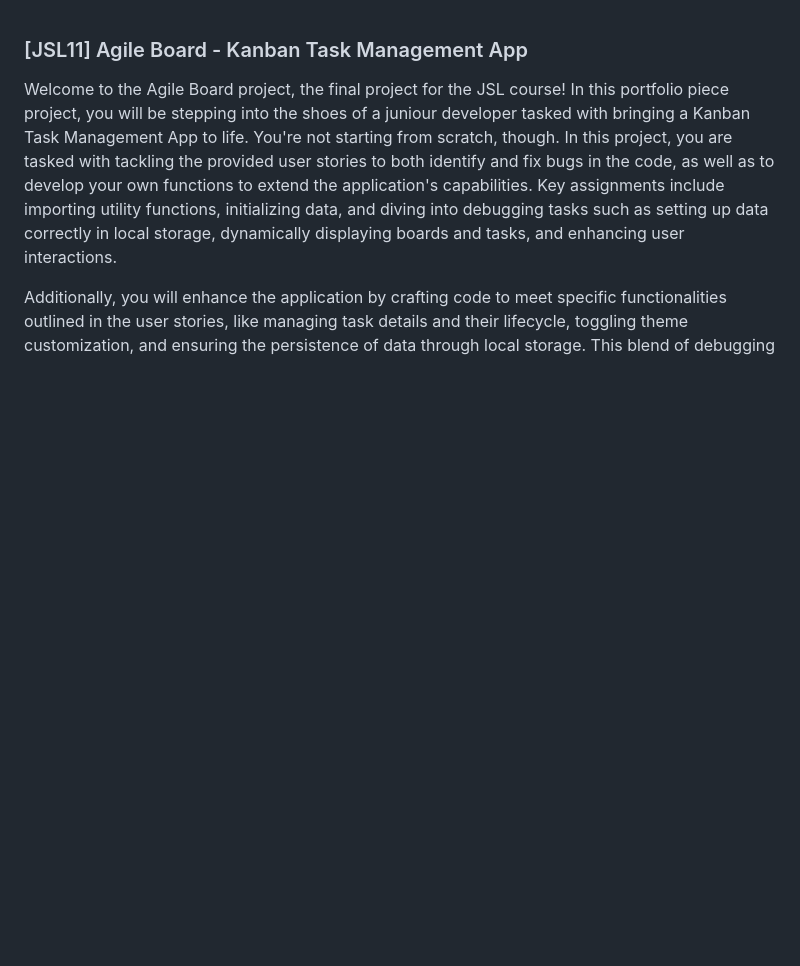
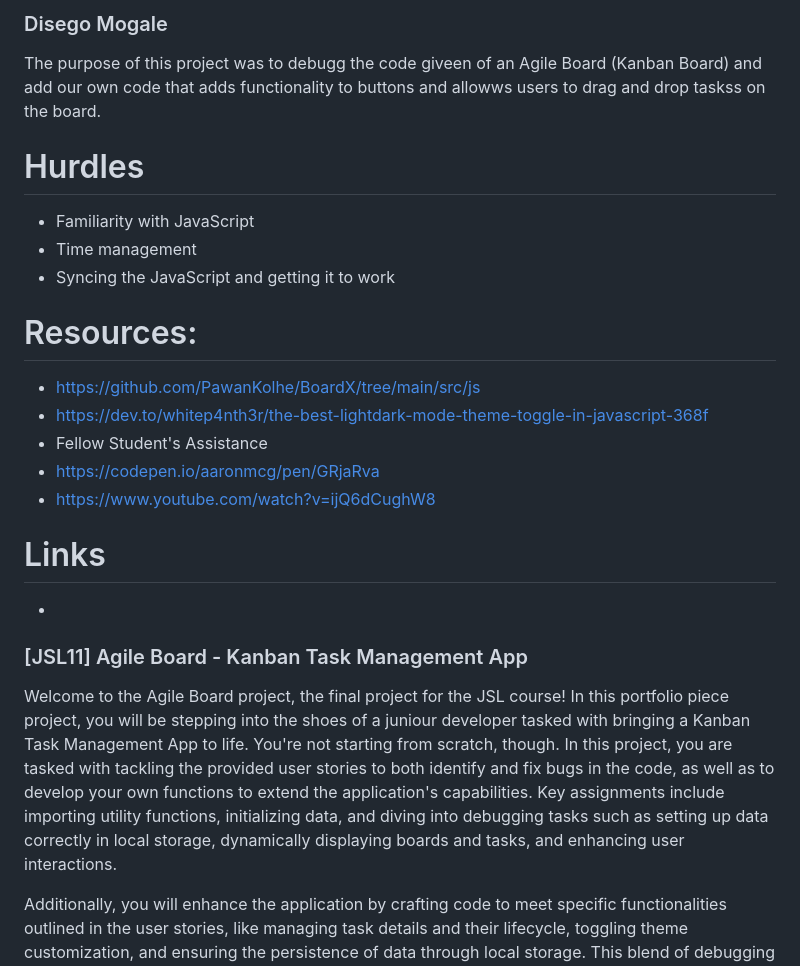
Before and after one commit to rae-dim/DISMOG451_WFO2401_GroupA_DisegoMogale_JSL11, a Markdown page: README.md, the part around the change. Rendered like a GitHub page; blank space fills up the shorter version.

```diff
--- a/README.md
+++ b/README.md
@@ -1,3 +1,23 @@
+### Disego Mogale
+
+The purpose of this project was to debugg the code giveen of an Agile Board (Kanban Board) and add our own code that adds functionality to buttons and allowws users to drag and drop taskss on the board.
+
+
+# Hurdles
+- Familiarity with JavaScript
+- Time management
+- Syncing the JavaScript and getting it to work
+
+# Resources:
+- https://github.com/PawanKolhe/BoardX/tree/main/src/js
+- https://dev.to/whitep4nth3r/the-best-lightdark-mode-theme-toggle-in-javascript-368f
+- Fellow Student's Assistance
+- https://codepen.io/aaronmcg/pen/GRjaRva
+- https://www.youtube.com/watch?v=ijQ6dCughW8
+
+# Links
+-
+
 ### [JSL11] Agile Board - Kanban Task Management App
 
 Welcome to the Agile Board project, the final project for the JSL course! In this portfolio piece project, you will be stepping into the shoes of a juniour developer tasked with bringing a Kanban Task Management App to life. You're not starting from scratch, though. In this project, you are tasked with tackling the provided user stories to both identify and fix bugs in the code, as well as to develop your own functions to extend the application's capabilities. Key assignments include importing utility functions, initializing data, and diving into debugging tasks such as setting up data correctly in local storage, dynamically displaying boards and tasks, and enhancing user interactions.
```
